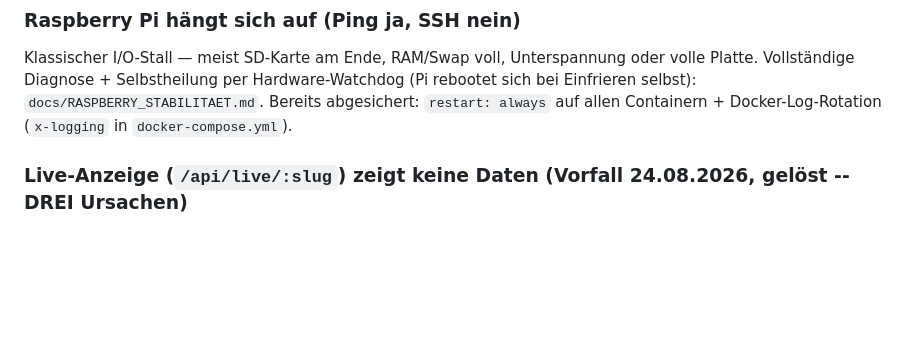
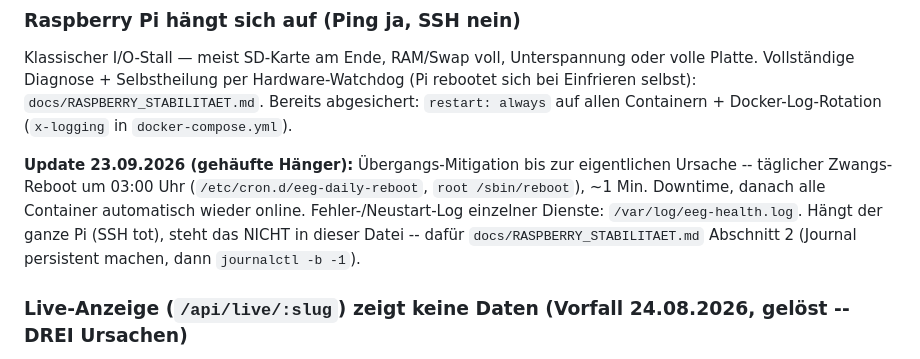
Before and after one commit to ropperp/eeg-platform, a Markdown page: obsidian/Infrastruktur.md, the part around the change. Drawn GitHub-style; blank space fills up the shorter version.

```diff
--- a/obsidian/Infrastruktur.md
+++ b/obsidian/Infrastruktur.md
@@ -626,6 +626,13 @@ Vollständige Diagnose + Selbstheilung per Hardware-Watchdog (Pi rebootet sich b
 selbst): `docs/RASPBERRY_STABILITAET.md`. Bereits abgesichert: `restart: always` auf allen
 Containern + Docker-Log-Rotation (`x-logging` in `docker-compose.yml`).
 
+**Update 23.09.2026 (gehäufte Hänger):** Übergangs-Mitigation bis zur eigentlichen Ursache --
+täglicher Zwangs-Reboot um 03:00 Uhr (`/etc/cron.d/eeg-daily-reboot`, `root /sbin/reboot`),
+~1 Min. Downtime, danach alle Container automatisch wieder online. Fehler-/Neustart-Log
+einzelner Dienste: `/var/log/eeg-health.log`. Hängt der ganze Pi (SSH tot), steht das NICHT in
+dieser Datei -- dafür `docs/RASPBERRY_STABILITAET.md` Abschnitt 2 (Journal persistent machen,
+dann `journalctl -b -1`).
+
 ### Live-Anzeige (`/api/live/:slug`) zeigt keine Daten (Vorfall 24.08.2026, gelöst -- DREI Ursachen)
 Öffentliche Live-Seite lieferte für eine EEG einen Fehler statt Daten. Drei unabhängige Ursachen
 nacheinander gefunden:
```
Also changed, not shown: CLAUDE.md (+16 -0 lines).
